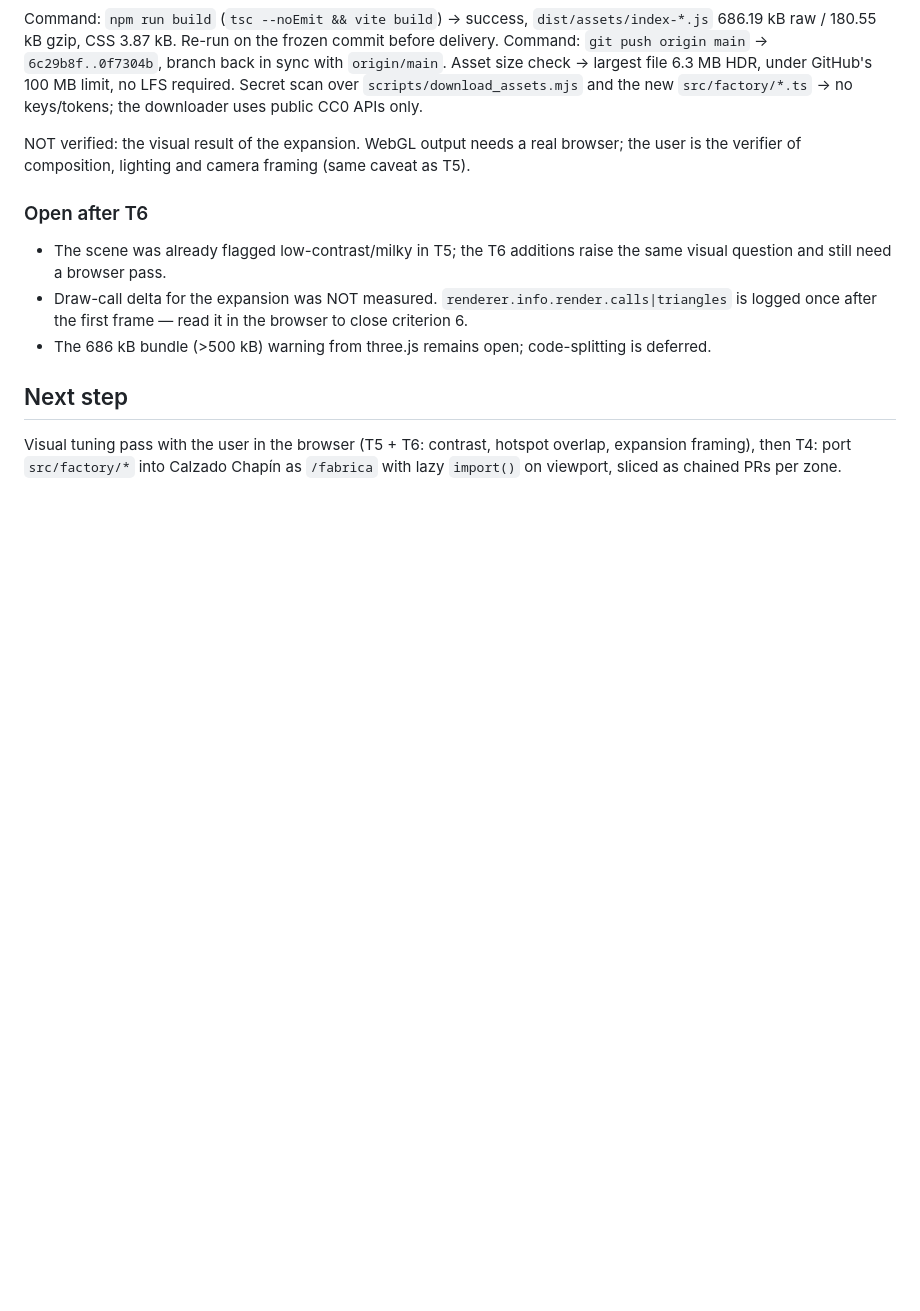
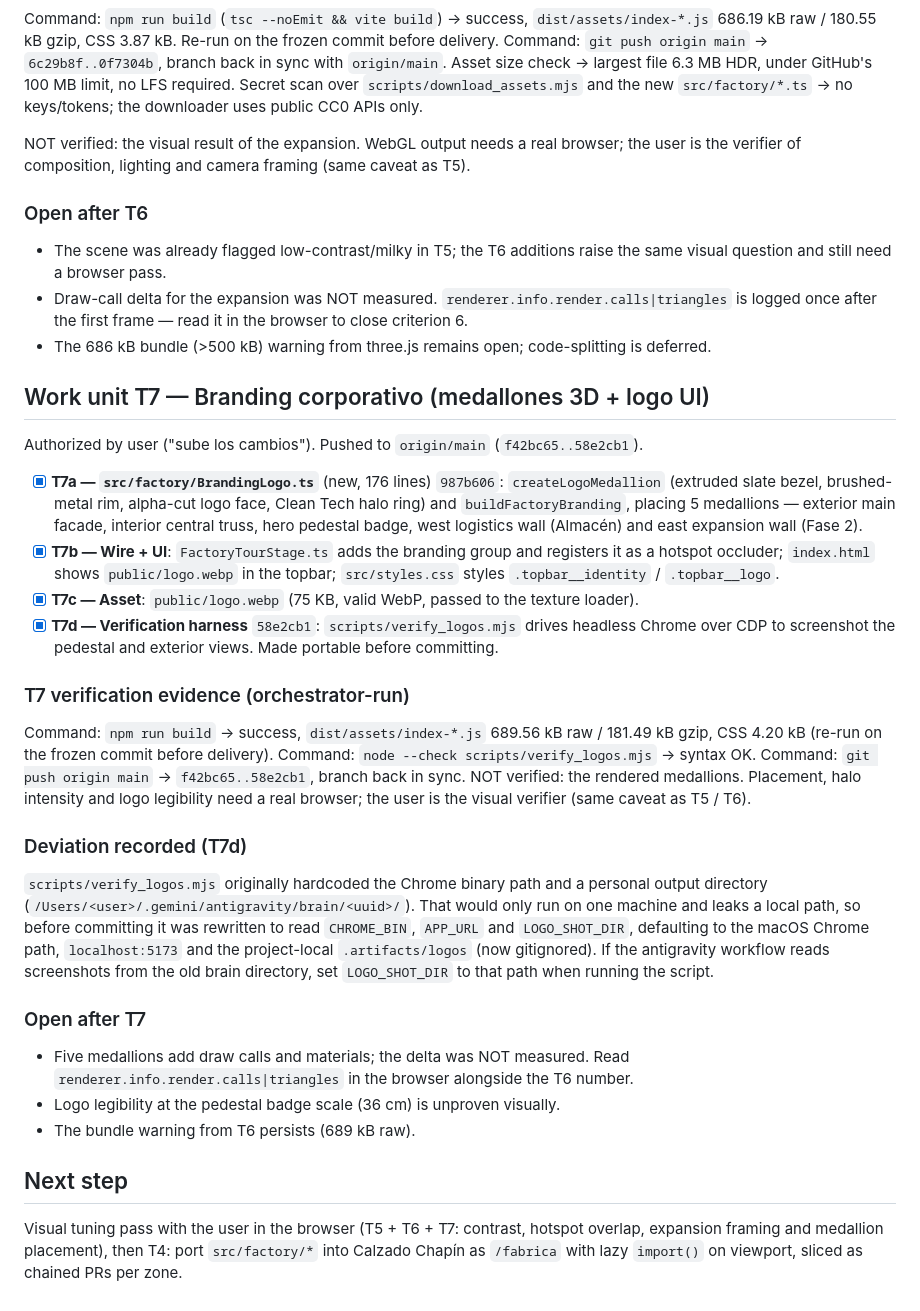
Before and after one commit to Omarsx1/Taller-Calzado-Chap-n, a Markdown page: odd/tasks/fabrica-virtual-blockout.md, the part around the change. Drawn GitHub-style; blank space fills up the shorter version.

Commit message:
docs(odd): record T7 branding work unit and verify harness deviation
Document the branding medallions work unit (T7a-T7d) with its two commits
and verification evidence, record the verify_logos.mjs portability fix as
an explicit deviation, and list the open items.

```diff
--- a/odd/tasks/fabrica-virtual-blockout.md
+++ b/odd/tasks/fabrica-virtual-blockout.md
@@ -237,8 +237,48 @@ the verifier of composition, lighting and camera framing (same caveat as T5).
   logged once after the first frame — read it in the browser to close criterion 6.
 - The 686 kB bundle (>500 kB) warning from three.js remains open; code-splitting is deferred.
 
+## Work unit T7 — Branding corporativo (medallones 3D + logo UI)
+
+Authorized by user ("sube los cambios"). Pushed to `origin/main` (`f42bc65..58e2cb1`).
+
+- [x] **T7a — `src/factory/BrandingLogo.ts`** (new, 176 lines) `987b606`: `createLogoMedallion`
+  (extruded slate bezel, brushed-metal rim, alpha-cut logo face, Clean Tech halo ring) and
+  `buildFactoryBranding`, placing 5 medallions — exterior main facade, interior central truss,
+  hero pedestal badge, west logistics wall (Almacén) and east expansion wall (Fase 2).
+- [x] **T7b — Wire + UI**: `FactoryTourStage.ts` adds the branding group and registers it as a
+  hotspot occluder; `index.html` shows `public/logo.webp` in the topbar; `src/styles.css` styles
+  `.topbar__identity` / `.topbar__logo`.
+- [x] **T7c — Asset**: `public/logo.webp` (75 KB, valid WebP, passed to the texture loader).
+- [x] **T7d — Verification harness** `58e2cb1`: `scripts/verify_logos.mjs` drives headless Chrome
+  over CDP to screenshot the pedestal and exterior views. Made portable before committing.
+
+### T7 verification evidence (orchestrator-run)
+
+Command: `npm run build` -> success, `dist/assets/index-*.js` 689.56 kB raw / 181.49 kB gzip,
+CSS 4.20 kB (re-run on the frozen commit before delivery).
+Command: `node --check scripts/verify_logos.mjs` -> syntax OK.
+Command: `git push origin main` -> `f42bc65..58e2cb1`, branch back in sync.
+NOT verified: the rendered medallions. Placement, halo intensity and logo legibility need a real
+browser; the user is the visual verifier (same caveat as T5 / T6).
+
+### Deviation recorded (T7d)
+
+`scripts/verify_logos.mjs` originally hardcoded the Chrome binary path and a personal output
+directory (`/Users/<user>/.gemini/antigravity/brain/<uuid>/`). That would only run on one machine
+and leaks a local path, so before committing it was rewritten to read `CHROME_BIN`, `APP_URL` and
+`LOGO_SHOT_DIR`, defaulting to the macOS Chrome path, `localhost:5173` and the project-local
+`.artifacts/logos` (now gitignored). If the antigravity workflow reads screenshots from the old
+brain directory, set `LOGO_SHOT_DIR` to that path when running the script.
+
+### Open after T7
+
+- Five medallions add draw calls and materials; the delta was NOT measured. Read
+  `renderer.info.render.calls|triangles` in the browser alongside the T6 number.
+- Logo legibility at the pedestal badge scale (36 cm) is unproven visually.
+- The bundle warning from T6 persists (689 kB raw).
+
 ## Next step
 
-Visual tuning pass with the user in the browser (T5 + T6: contrast, hotspot overlap, expansion
-framing), then T4: port `src/factory/*` into Calzado Chapín as `/fabrica` with lazy `import()` on
-viewport, sliced as chained PRs per zone.
+Visual tuning pass with the user in the browser (T5 + T6 + T7: contrast, hotspot overlap, expansion
+framing and medallion placement), then T4: port `src/factory/*` into Calzado Chapín as `/fabrica`
+with lazy `import()` on viewport, sliced as chained PRs per zone.
```
